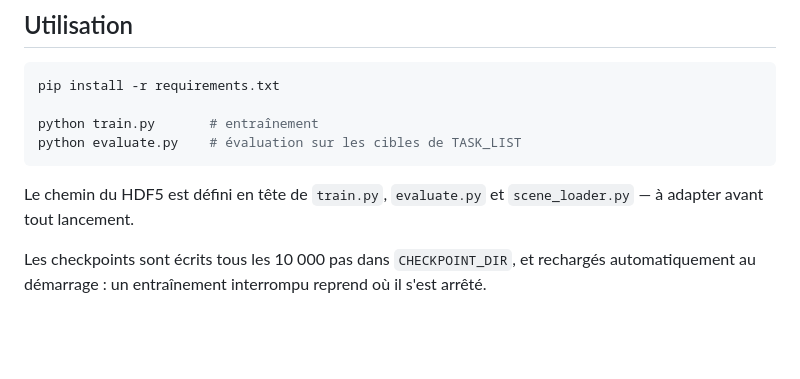
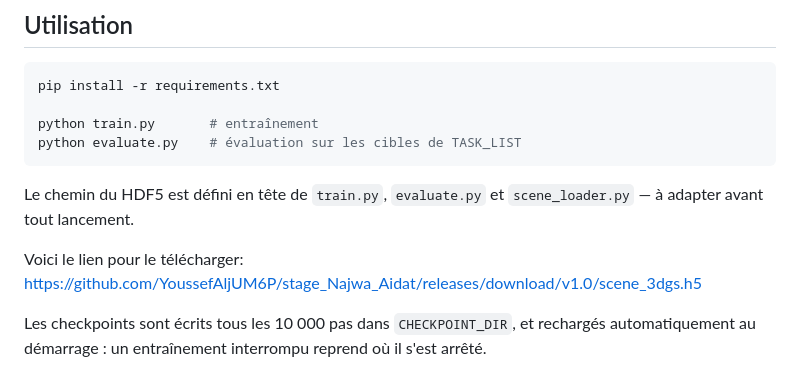
Before and after one commit to YoussefAljUM6P/stage_Najwa_Aidat, a Markdown page: code/code_3dgs/README.md, the part around the change. GitHub-like rendering; blank space fills up the shorter version.

```diff
--- a/code/code_3dgs/README.md
+++ b/code/code_3dgs/README.md
@@ -95,6 +95,9 @@ python evaluate.py    # évaluation sur les cibles de TASK_LIST
 Le chemin du HDF5 est défini en tête de `train.py`, `evaluate.py` et
 `scene_loader.py` — à adapter avant tout lancement.
 
+Voici le lien pour le télécharger:
+https://github.com/YoussefAljUM6P/stage_Najwa_Aidat/releases/download/v1.0/scene_3dgs.h5
+
 Les checkpoints sont écrits tous les 10 000 pas dans `CHECKPOINT_DIR`, et rechargés
 automatiquement au démarrage : un entraînement interrompu reprend où il s'est arrêté.
 
```
